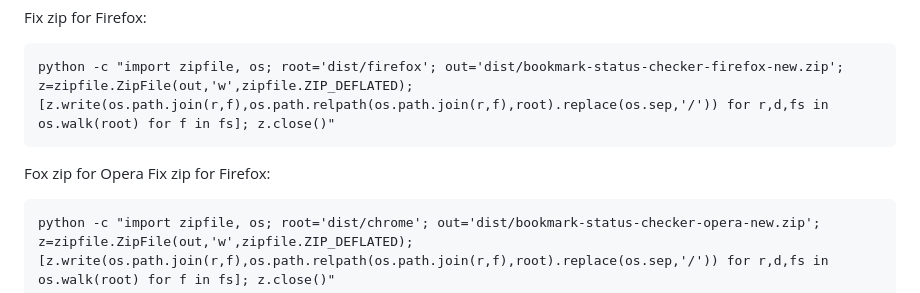
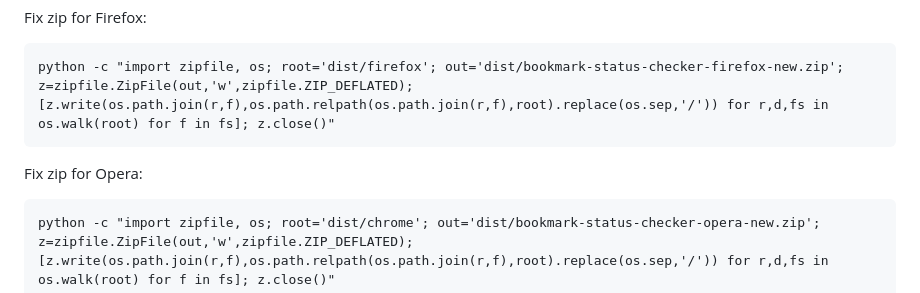
Before and after one commit to shibisty/ext-bc, a Markdown page: README.md, the part around the change. Rendered like a GitHub page.

````diff
--- a/README.md
+++ b/README.md
@@ -54,8 +54,7 @@ Fix zip for Firefox:
 python -c "import zipfile, os; root='dist/firefox'; out='dist/bookmark-status-checker-firefox-new.zip'; z=zipfile.ZipFile(out,'w',zipfile.ZIP_DEFLATED); [z.write(os.path.join(r,f),os.path.relpath(os.path.join(r,f),root).replace(os.sep,'/')) for r,d,fs in os.walk(root) for f in fs]; z.close()"
 ```
 
-Fox zip for Opera
-Fix zip for Firefox:
+Fix zip for Opera:
 ```
 python -c "import zipfile, os; root='dist/chrome'; out='dist/bookmark-status-checker-opera-new.zip'; z=zipfile.ZipFile(out,'w',zipfile.ZIP_DEFLATED); [z.write(os.path.join(r,f),os.path.relpath(os.path.join(r,f),root).replace(os.sep,'/')) for r,d,fs in os.walk(root) for f in fs]; z.close()"
 ```
````
